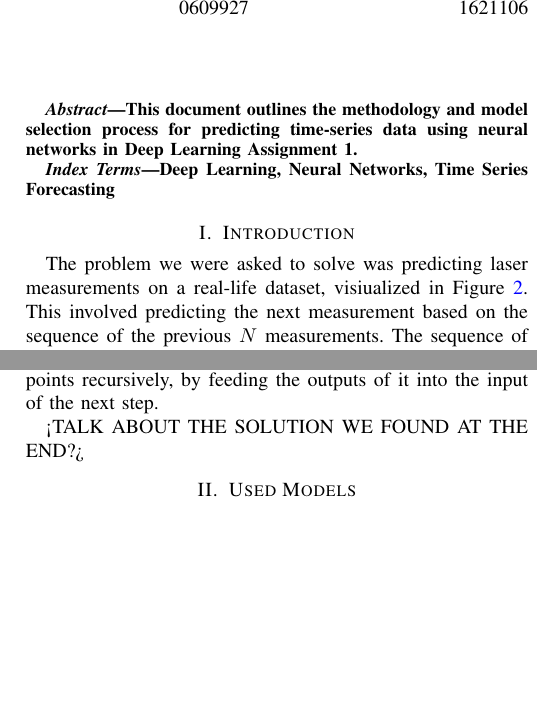
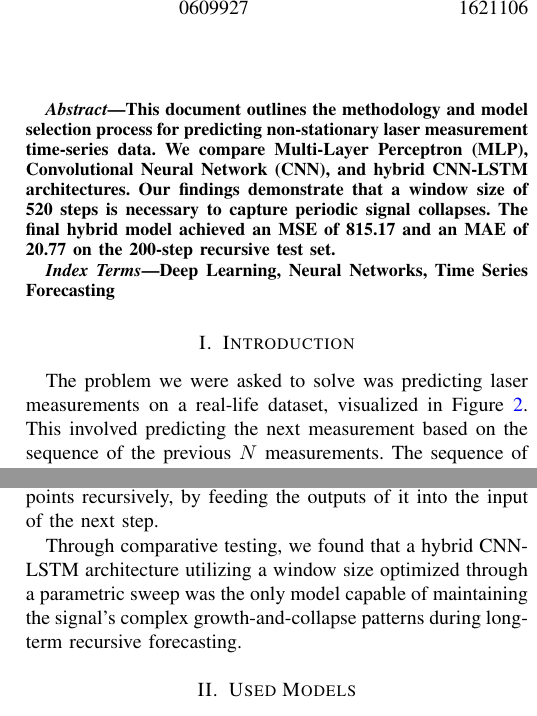
Before and after one commit to kianniek/UU_DeepLearning_Assignment1, a LaTeX problem sheet (report/Assignment1_Group33_DeepLearning.tex): two parts of the columns of page 1 of 3, joined at a grey line, cut so that both start at the same text, the shorter picture padded with empty space. Compiled offline with pdfLaTeX; a missing font is replaced by an installed copy or a similar font; a LaTeX package or settings file that is missing is left out.

Commit message:
updated report

```diff
--- a/report/Assignment1_Group33_DeepLearning.tex
+++ b/report/Assignment1_Group33_DeepLearning.tex
@@ -76,7 +76,7 @@ Utrecht, Netherlands \\
 \maketitle
 
 \begin{abstract}
-This document outlines the methodology and model selection process for predicting time-series data using neural networks in Deep Learning Assignment 1.
+This document outlines the methodology and model selection process for predicting non-stationary laser measurement time-series data. We compare Multi-Layer Perceptron (MLP), Convolutional Neural Network (CNN), and hybrid CNN-LSTM architectures. Our findings demonstrate that a window size of 520 steps is necessary to capture periodic signal collapses. The final hybrid model achieved an MSE of 815.17 and an MAE of 20.77 on the 200-step recursive test set.
 \end{abstract}
 
 \begin{IEEEkeywords}
@@ -84,7 +84,7 @@ Deep Learning, Neural Networks, Time Series Forecasting
 \end{IEEEkeywords}
 
 \section{Introduction}
-The problem we were asked to solve was predicting laser measurements on a real-life dataset, visiualized in Figure \ref{fig:training_data}. This involved predicting the next measurement based on the sequence of the previous $N$ measurements. The sequence of $N$ values that are used as an input will be referred to as a window from now on. This can be seen illustrated in Figure \ref{fig:data_prediction_illustration}.
+The problem we were asked to solve was predicting laser measurements on a real-life dataset, visualized in Figure \ref{fig:training_data}. This involved predicting the next measurement based on the sequence of the previous $N$ measurements. The sequence of $N$ values that are used as an input will be referred to as a window from now on. This can be seen illustrated in Figure \ref{fig:data_prediction_illustration}.
 
 \begin{figure} [h]
     \centering
@@ -97,7 +97,7 @@ To solve this problem we had to find one or more neural network architectures to
 
 The models were tested on predicting the next 200 data points recursively, by feeding the outputs of it into the input of the next step.
 
-<TALK ABOUT THE SOLUTION WE FOUND AT THE END?>
+Through comparative testing, we found that a hybrid CNN-LSTM architecture utilizing a window size optimized through a parametric sweep was the only model capable of maintaining the signal's complex growth-and-collapse patterns during long-term recursive forecasting.
 
 \begin{comment}
 \noindent\fbox{
@@ -121,3 +119,4 @@ The models were tested on predicting the next 200 data points recursively, by fe
 We developed a MLP, CNN, and RNN(LSTM) model in parallel to see which showed the most promise for solving this task.
 
 \subsection{MLP}
+The MLP (Multi-layer perceptrons) model is conceptually the simplest model, but can achieve relatively good results. We chose it because it is simple to implement and requires relatively few design choices and hyper-parameters. Its main downside is that the number of parameters quickly increases for larger input and layer sizes, which means that the window size has to be quite small for this model. This will likely result in the model not being able to fully capture the largest recurring pattern in the data.
```
Also changed, not shown: report/Assignment1_Group33_DeepLearning.tex (10 more changed lines).
